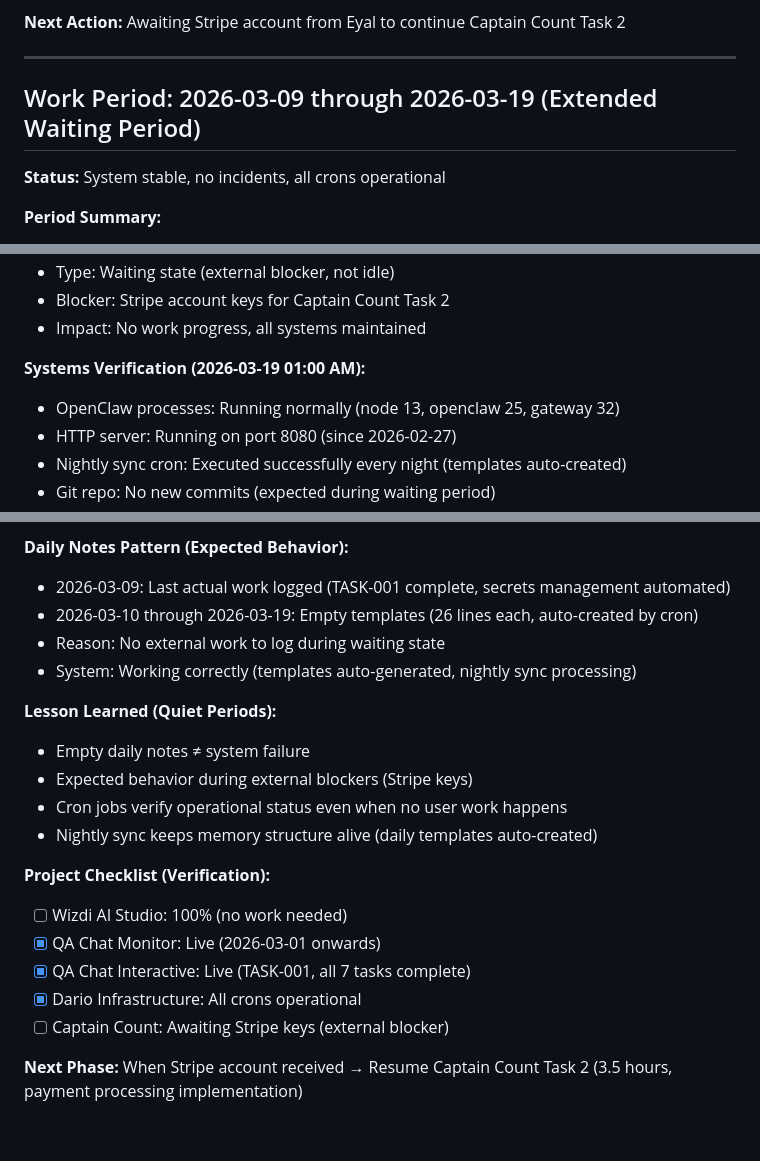
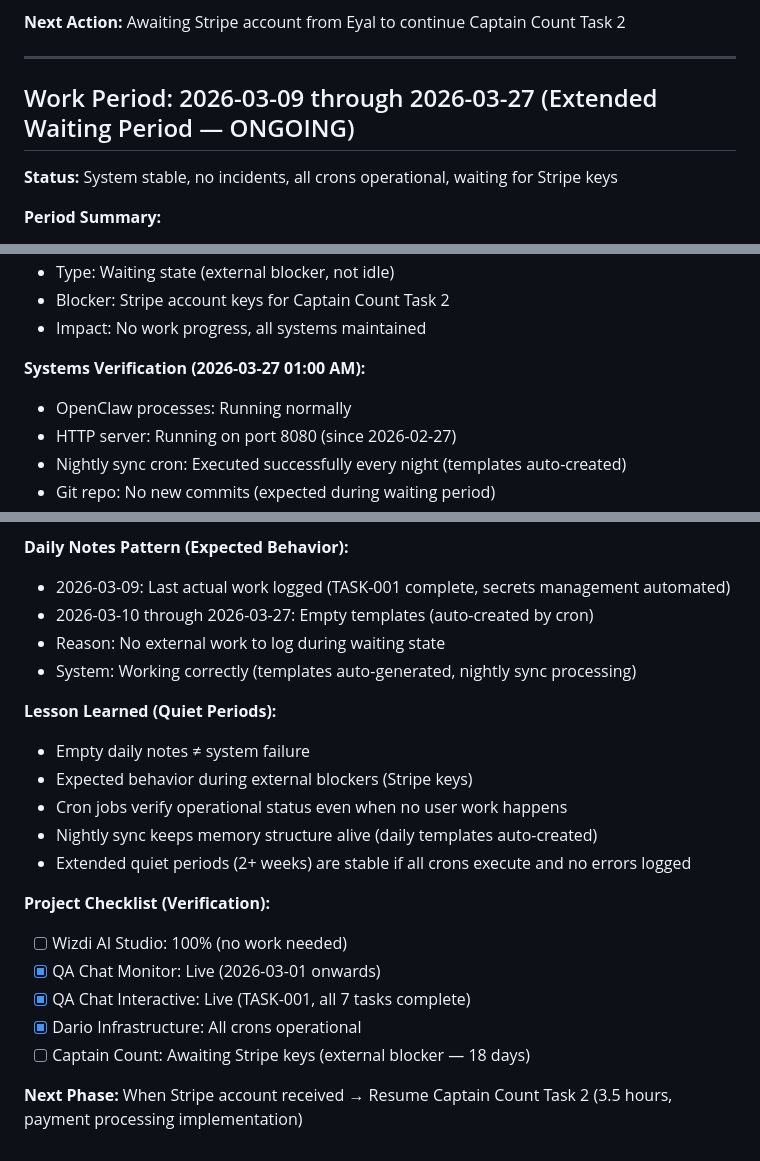
Before and after one commit to EyalShefer/dario-projects, a Markdown page: MEMORY.md, 3 parts joined by grey strips. GitHub-like rendering.

Commit message:
nightly sync 2026-03-27: extend waiting period documentation (Stripe blocker ongoing)

```diff
--- a/MEMORY.md
+++ b/MEMORY.md
@@ -819,8 +819,8 @@ When tester reports bug:
 
 ---
 
-## Work Period: 2026-03-09 through 2026-03-19 (Extended Waiting Period)
+## Work Period: 2026-03-09 through 2026-03-27 (Extended Waiting Period — ONGOING)
 
-**Status:** System stable, no incidents, all crons operational
+**Status:** System stable, no incidents, all crons operational, waiting for Stripe keys
 
 **Period Summary:**
@@ -829,8 +829,8 @@ When tester reports bug:
 - Blocker: Stripe account keys for Captain Count Task 2
 - Impact: No work progress, all systems maintained
 
-**Systems Verification (2026-03-19 01:00 AM):**
-- OpenClaw processes: Running normally (node 13, openclaw 25, gateway 32)
+**Systems Verification (2026-03-27 01:00 AM):**
+- OpenClaw processes: Running normally
 - HTTP server: Running on port 8080 (since 2026-02-27)
 - Nightly sync cron: Executed successfully every night (templates auto-created)
 - Git repo: No new commits (expected during waiting period)
@@ -844,7 +844,7 @@ When tester reports bug:
 
 **Daily Notes Pattern (Expected Behavior):**
 - 2026-03-09: Last actual work logged (TASK-001 complete, secrets management automated)
-- 2026-03-10 through 2026-03-19: Empty templates (26 lines each, auto-created by cron)
+- 2026-03-10 through 2026-03-27: Empty templates (auto-created by cron)
 - Reason: No external work to log during waiting state
 - System: Working correctly (templates auto-generated, nightly sync processing)
 
@@ -853,12 +853,13 @@ When tester reports bug:
 - Expected behavior during external blockers (Stripe keys)
 - Cron jobs verify operational status even when no user work happens
 - Nightly sync keeps memory structure alive (daily templates auto-created)
+- Extended quiet periods (2+ weeks) are stable if all crons execute and no errors logged
 
 **Project Checklist (Verification):**
 - [ ] Wizdi AI Studio: 100% (no work needed)
 - [x] QA Chat Monitor: Live (2026-03-01 onwards)
 - [x] QA Chat Interactive: Live (TASK-001, all 7 tasks complete)
 - [x] Dario Infrastructure: All crons operational
-- [ ] Captain Count: Awaiting Stripe keys (external blocker)
+- [ ] Captain Count: Awaiting Stripe keys (external blocker — 18 days)
 
 **Next Phase:** When Stripe account received → Resume Captain Count Task 2 (3.5 hours, payment processing implementation)
```
Also changed, not shown: other parts of MEMORY.md (+1 -1 lines).
